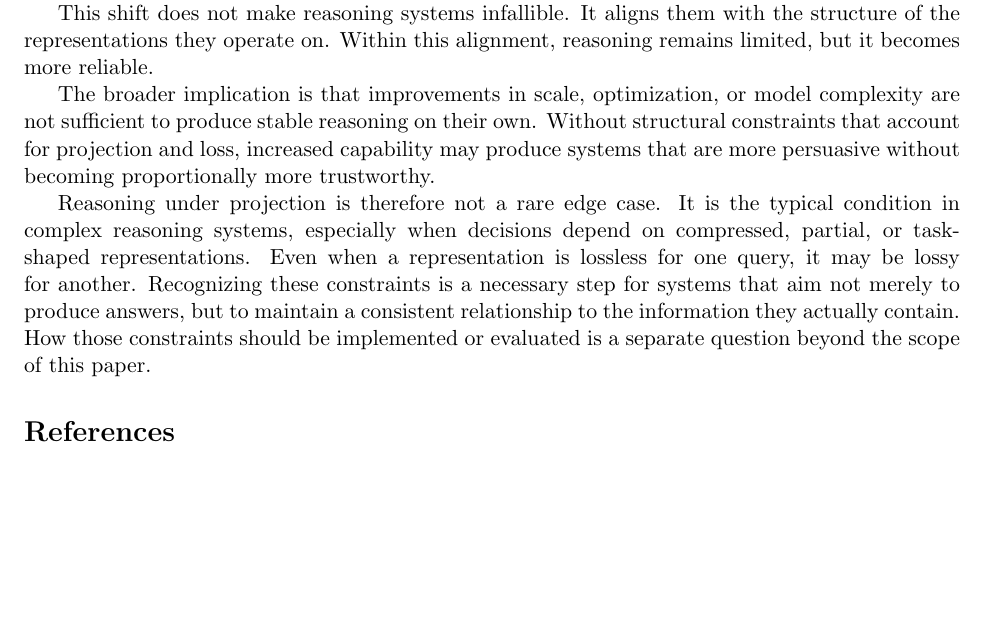
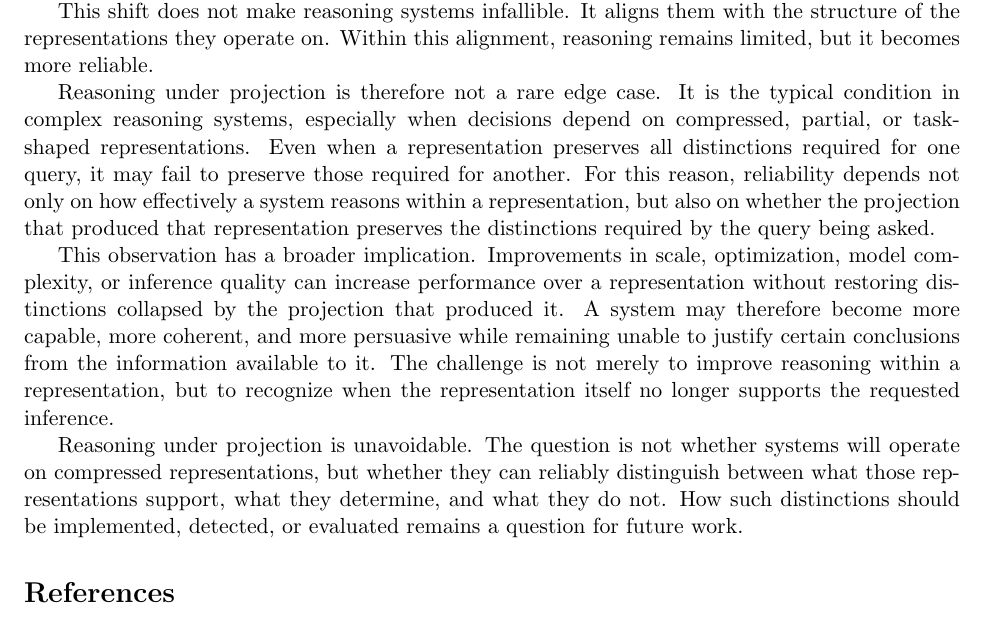
Before and after one commit to yippibrian/reasoning-under-projection, a LaTeX paper (reasoning-under-projection.tex): part of page 23 of 23, cut so that both start at the same text, the shorter picture padded with empty space. Compiled offline with pdfLaTeX.

Commit message:
Update conclusion

```diff
--- a/reasoning-under-projection.tex
+++ b/reasoning-under-projection.tex
@@ -793,9 +793,11 @@ When these constraints are respected, the nature of reasoning is expected to cha
 
 This shift does not make reasoning systems infallible. It aligns them with the structure of the representations they operate on. Within this alignment, reasoning remains limited, but it becomes more reliable.
 
-The broader implication is that improvements in scale, optimization, or model complexity are not sufficient to produce stable reasoning on their own. Without structural constraints that account for projection and loss, increased capability may produce systems that are more persuasive without becoming proportionally more trustworthy.
+Reasoning under projection is therefore not a rare edge case. It is the typical condition in complex reasoning systems, especially when decisions depend on compressed, partial, or task-shaped representations. Even when a representation preserves all distinctions required for one query, it may fail to preserve those required for another. For this reason, reliability depends not only on how effectively a system reasons within a representation, but also on whether the projection that produced that representation preserves the distinctions required by the query being asked.
 
-Reasoning under projection is therefore not a rare edge case. It is the typical condition in complex reasoning systems, especially when decisions depend on compressed, partial, or task-shaped representations. Even when a representation is lossless for one query, it may be lossy for another. Recognizing these constraints is a necessary step for systems that aim not merely to produce answers, but to maintain a consistent relationship to the information they actually contain. How those constraints should be implemented or evaluated is a separate question beyond the scope of this paper.
+This observation has a broader implication. Improvements in scale, optimization, model complexity, or inference quality can increase performance over a representation without restoring distinctions collapsed by the projection that produced it. A system may therefore become more capable, more coherent, and more persuasive while remaining unable to justify certain conclusions from the information available to it. The challenge is not merely to improve reasoning within a representation, but to recognize when the representation itself no longer supports the requested inference.
+
+Reasoning under projection is unavoidable. The question is not whether systems will operate on compressed representations, but whether they can reliably distinguish between what those representations support, what they determine, and what they do not. How such distinctions should be implemented, detected, or evaluated remains a question for future work.
 
 \begin{thebibliography}{99}
 
```
